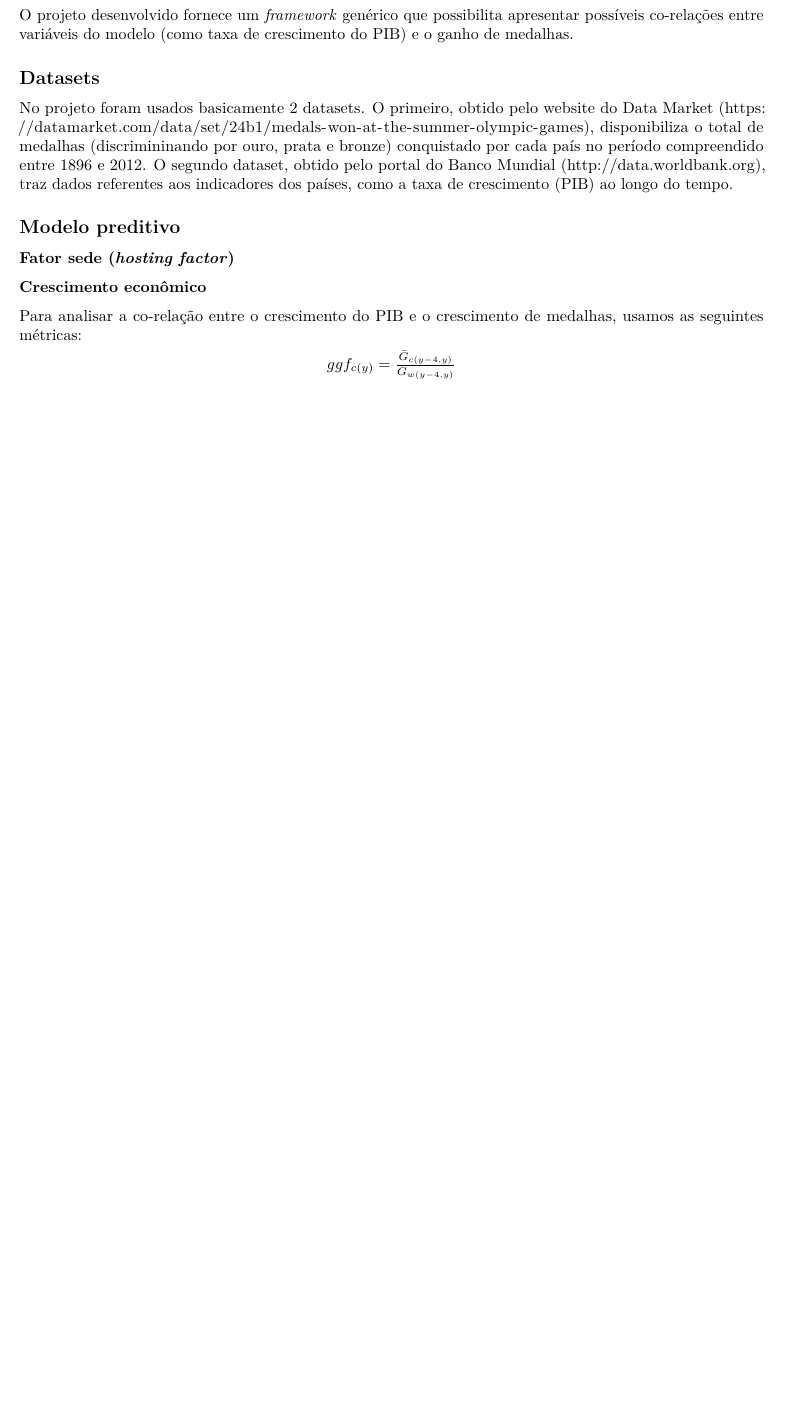
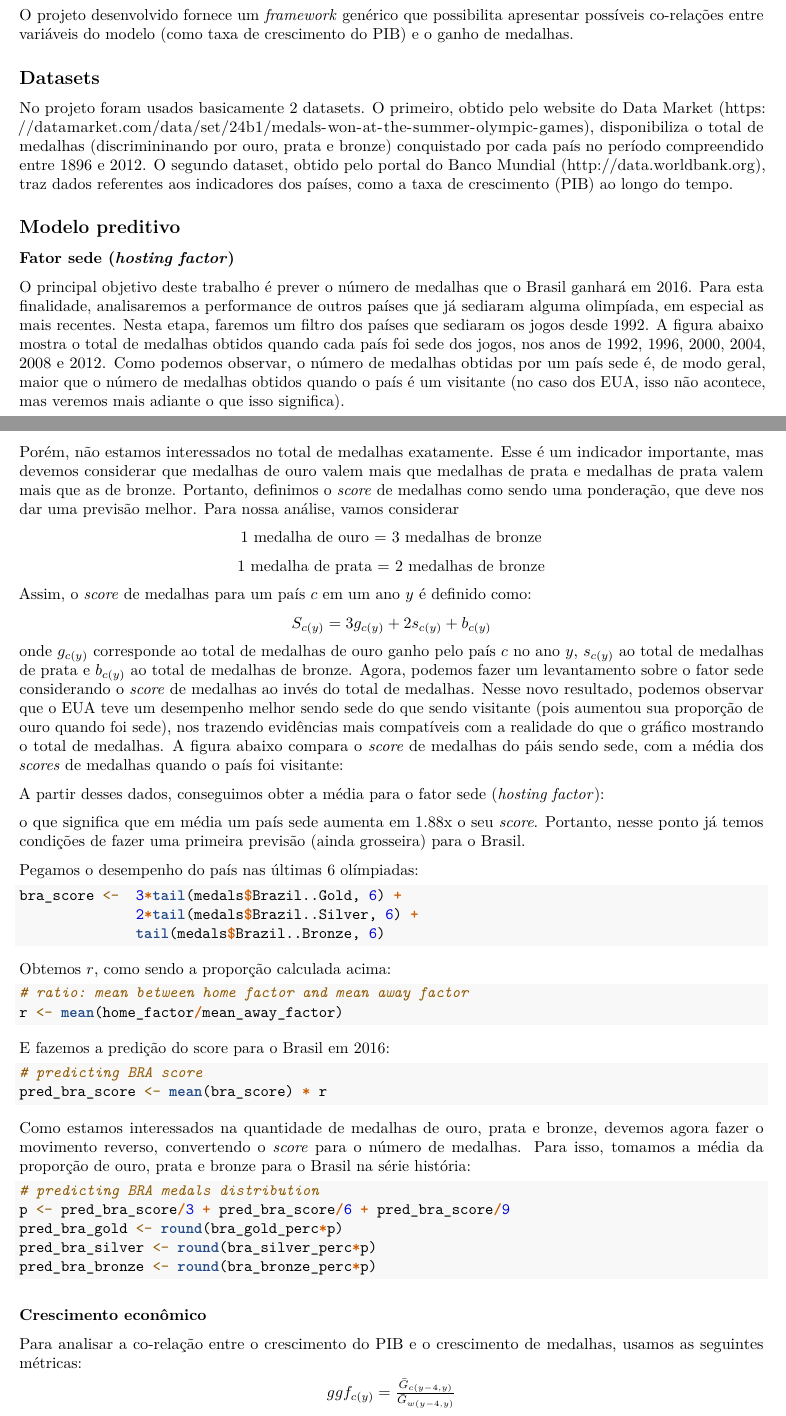
Before and after one commit to danielgribel/datascience-olympics, an R Markdown document (report/report.Rmd): part of page 1 of 3 before the commit and two parts of pages 1 and 2 of 4 after it, the two joined at a grey line, cut so that both start at the same text, the shorter picture padded with empty space. Rendered offline with R 4.5, knitr and Pandoc, then LaTeX, with nearby package versions.

Commit message:
starting hosting factor section

````diff
--- a/report/report.Rmd
+++ b/report/report.Rmd
@@ -23,7 +27,62 @@ No projeto foram usados basicamente 2 datasets. O primeiro, obtido pelo website
 ## Modelo preditivo
 
 ### Fator sede (*hosting factor*)
+O principal objetivo deste trabalho é prever o número de medalhas que o Brasil ganhará em 2016. Para esta finalidade, analisaremos a performance de outros países que já sediaram alguma olimpíada, em especial as mais recentes. Nesta etapa, faremos um filtro dos países que sediaram os jogos desde 1992. A figura abaixo mostra o total de medalhas obtidos quando cada país foi sede dos jogos, nos anos de 1992, 1996, 2000, 2004, 2008 e 2012. Como podemos observar, o número de medalhas obtidas por um país sede é, de modo geral, maior que o número de medalhas obtidos quando o país é um visitante (no caso dos EUA, isso não acontece, mas veremos mais adiante o que isso significa).
 
+Porém, não estamos interessados no total de medalhas exatamente. Esse é um indicador importante, mas devemos considerar que medalhas de ouro valem mais que medalhas de prata e medalhas de prata valem mais que as de bronze. Portanto, definimos o *score* de medalhas como sendo uma ponderação, que deve nos dar uma previsão melhor. Para nossa análise, vamos considerar
+
+\begin{center}
+1 medalha de ouro = 3 medalhas de bronze
+
+1 medalha de prata = 2 medalhas de bronze
+\end{center}
+
+Assim, o *score* de medalhas para um país $c$ em um ano $y$ é definido como:
+\begin{center}
+$S_{c(y)} = 3g_{c(y)} + 2s_{c(y)} + b_{c(y)}$
+\end{center}
+
+onde $g_{c(y)}$ corresponde ao total de medalhas de ouro ganho pelo país $c$ no ano $y$, $s_{c(y)}$ ao total de medalhas de prata e $b_{c(y)}$ ao total de medalhas de bronze. Agora, podemos fazer um levantamento sobre o fator sede considerando o *score* de medalhas ao invés do total de medalhas. Nesse novo resultado, podemos observar que o EUA teve um desempenho melhor sendo sede do que sendo visitante (pois aumentou sua proporção de ouro quando foi sede), nos trazendo evidências mais compatíveis com a realidade do que o gráfico mostrando o total de medalhas. A figura abaixo compara o *score* de medalhas do páis sendo sede, com a média dos *scores* de medalhas quando o país foi visitante:
+
+A partir desses dados, conseguimos obter a média para o fator sede (*hosting factor*):
+```{r eval=FALSE, echo=FALSE}
+home_factor/mean_away_factor
+```
+```{r eval=FALSE, echo=FALSE}
+round(home_factor/mean_away_factor, 4)
+```
+```{r eval=FALSE, echo=FALSE}
+mean(home_factor/mean_away_factor)
+```
+
+o que significa que em média um país sede aumenta em 1.88x o seu *score*. Portanto, nesse ponto já temos condições de fazer uma primeira previsão (ainda grosseira) para o Brasil.
+
+Pegamos o desempenho do país nas últimas 6 olímpiadas:
+```{r eval=FALSE}
+bra_score <-  3*tail(medals$Brazil..Gold, 6) +
+              2*tail(medals$Brazil..Silver, 6) +
+              tail(medals$Brazil..Bronze, 6)
+```
+
+Obtemos $r$, como sendo a proporção calculada acima:
+```{r eval=FALSE}
+# ratio: mean between home factor and mean away factor
+r <- mean(home_factor/mean_away_factor)
+```
+
+E fazemos a predição do score para o Brasil em 2016:
+```{r eval=FALSE}
+# predicting BRA score
+pred_bra_score <- mean(bra_score) * r
+```
+Como estamos interessados na quantidade de medalhas de ouro, prata e bronze, devemos agora fazer o movimento reverso, convertendo o *score* para o número de medalhas. Para isso, tomamos a média da proporção de ouro, prata e bronze para o Brasil na série história:
+```{r eval=FALSE}
+# predicting BRA medals distribution
+p <- pred_bra_score/3 + pred_bra_score/6 + pred_bra_score/9
+pred_bra_gold <- round(bra_gold_perc*p)
+pred_bra_silver <- round(bra_silver_perc*p)
+pred_bra_bronze <- round(bra_bronze_perc*p)
+```
 ### Crescimento econômico
 Para analisar a co-relação entre o crescimento do PIB e o crescimento de medalhas, usamos as seguintes métricas:
 
````
Also changed, not shown: report/report.Rmd (6 more changed lines).
